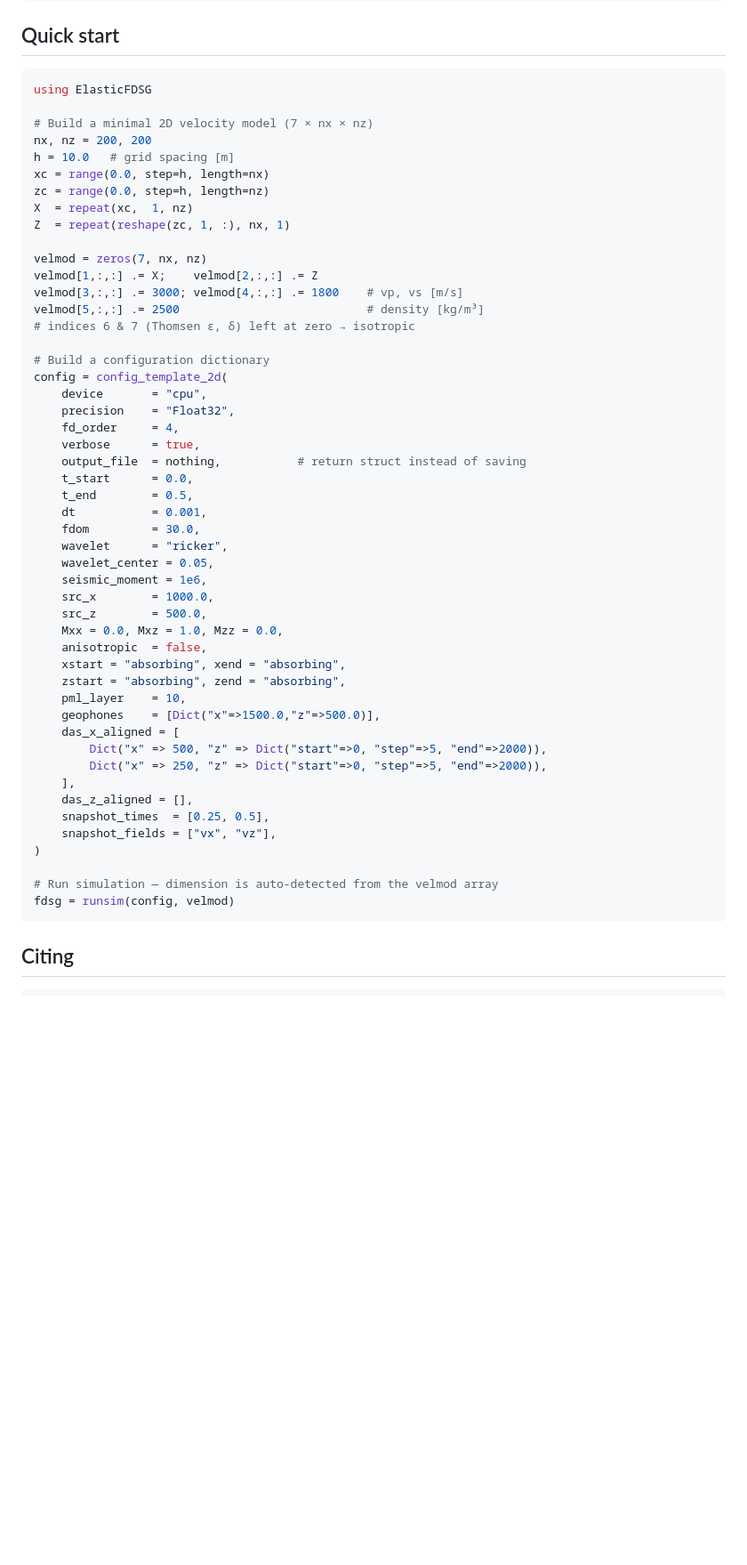
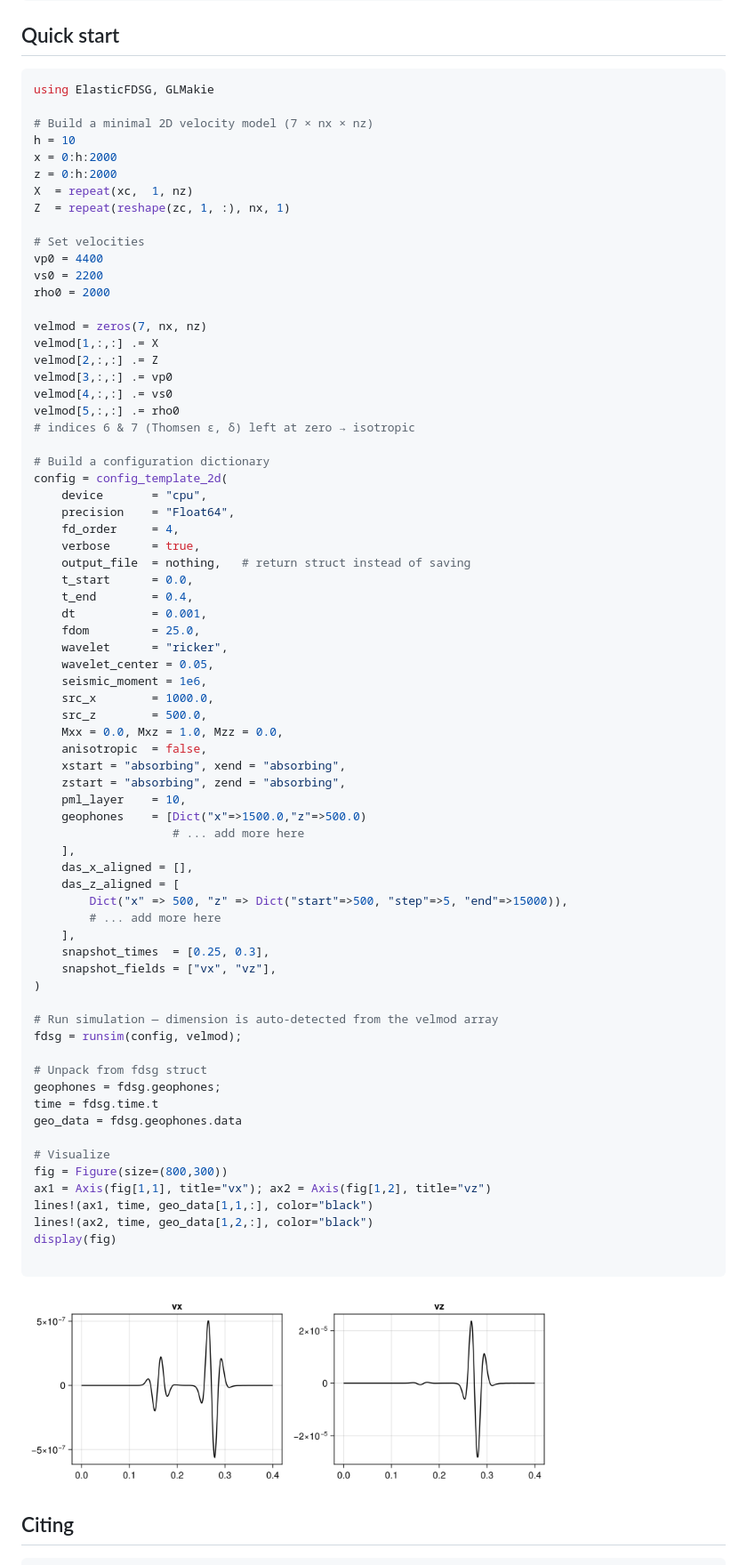
Before and after one commit to wtegtow/ElasticFDSG.jl, a Markdown page: README.md, the part around one of its changes. Shown at 89% size. GitHub-like rendering; pictures changed too: docs/src/assets/demo.png (added); blank space fills up the shorter version.

````diff
--- a/README.md
+++ b/README.md
@@ -39,33 +38,39 @@ julia> Pkg.add(url="https://github.com/wtegtow/ElasticFDSG.jl")
 ## Quick start
 
 ```julia
-using ElasticFDSG
+using ElasticFDSG, GLMakie
 
 # Build a minimal 2D velocity model (7 × nx × nz)
-nx, nz = 200, 200
-h = 10.0   # grid spacing [m]
-xc = range(0.0, step=h, length=nx)
-zc = range(0.0, step=h, length=nz)
+h = 10
+x = 0:h:2000
+z = 0:h:2000
 X  = repeat(xc,  1, nz)
 Z  = repeat(reshape(zc, 1, :), nx, 1)
 
+# Set velocities
+vp0 = 4400
+vs0 = 2200
+rho0 = 2000
+
 velmod = zeros(7, nx, nz)
-velmod[1,:,:] .= X;    velmod[2,:,:] .= Z
-velmod[3,:,:] .= 3000; velmod[4,:,:] .= 1800    # vp, vs [m/s]
-velmod[5,:,:] .= 2500                           # density [kg/m³]
+velmod[1,:,:] .= X
+velmod[2,:,:] .= Z
+velmod[3,:,:] .= vp0
+velmod[4,:,:] .= vs0
+velmod[5,:,:] .= rho0
 # indices 6 & 7 (Thomsen ε, δ) left at zero → isotropic
 
 # Build a configuration dictionary
 config = config_template_2d(
     device       = "cpu",
-    precision    = "Float32",
+    precision    = "Float64",
     fd_order     = 4,
     verbose      = true,
-    output_file  = nothing,           # return struct instead of saving
+    output_file  = nothing,   # return struct instead of saving
     t_start      = 0.0,
-    t_end        = 0.5,
+    t_end        = 0.4,
     dt           = 0.001,
-    fdom         = 30.0,
+    fdom         = 25.0,
     wavelet      = "ricker",
     wavelet_center = 0.05,
     seismic_moment = 1e6,
@@ -76,19 +81,35 @@ config = config_template_2d(
     xstart = "absorbing", xend = "absorbing",
     zstart = "absorbing", zend = "absorbing",
     pml_layer    = 10,
-    geophones    = [Dict("x"=>1500.0,"z"=>500.0)],
-    das_x_aligned = [
-        Dict("x" => 500, "z" => Dict("start"=>0, "step"=>5, "end"=>2000)),
-        Dict("x" => 250, "z" => Dict("start"=>0, "step"=>5, "end"=>2000)),
+    geophones    = [Dict("x"=>1500.0,"z"=>500.0)
+                    # ... add more here
     ],
-    das_z_aligned = [],
-    snapshot_times  = [0.25, 0.5],
+    das_x_aligned = [],
+    das_z_aligned = [
+        Dict("x" => 500, "z" => Dict("start"=>500, "step"=>5, "end"=>15000)),
+        # ... add more here
+    ],
+    snapshot_times  = [0.25, 0.3],
     snapshot_fields = ["vx", "vz"],
 )
 
 # Run simulation — dimension is auto-detected from the velmod array
-fdsg = runsim(config, velmod)
+fdsg = runsim(config, velmod);
+
+# Unpack from fdsg struct
+geophones = fdsg.geophones;
+time = fdsg.time.t
+geo_data = fdsg.geophones.data
+
+# Visualize
+fig = Figure(size=(800,300))
+ax1 = Axis(fig[1,1], title="vx"); ax2 = Axis(fig[1,2], title="vz")
+lines!(ax1, time, geo_data[1,1,:], color="black")
+lines!(ax2, time, geo_data[1,2,:], color="black")
+display(fig)
+
 ```
+<img src="docs/src/assets/demo.png" width="600" height="300">
 
 ## Citing
 
````
Also changed, not shown: other parts of README.md (+3 -4 lines), docs/src/index.md (+49 -26 lines), docs/src/method.md (+3 -3 lines), 7 other files.
